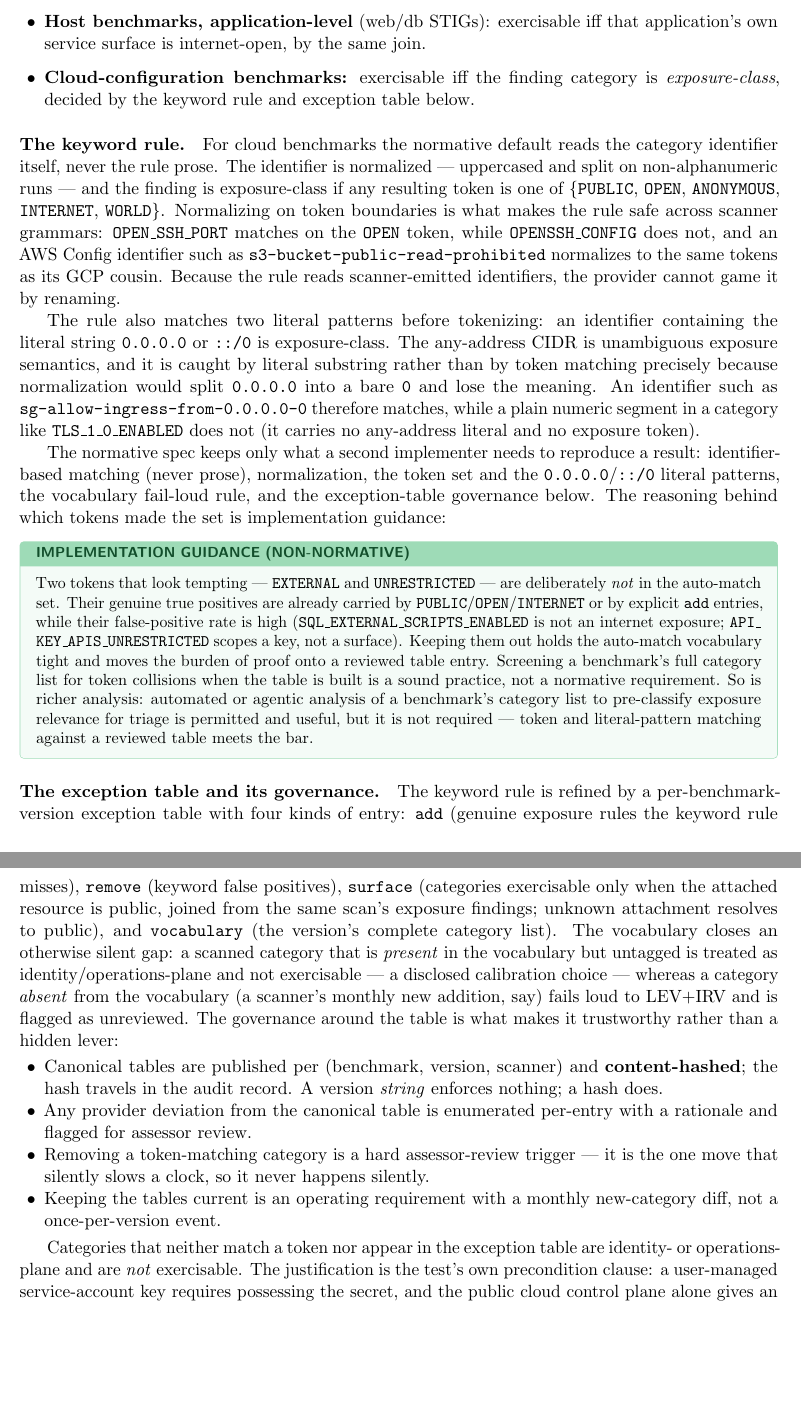
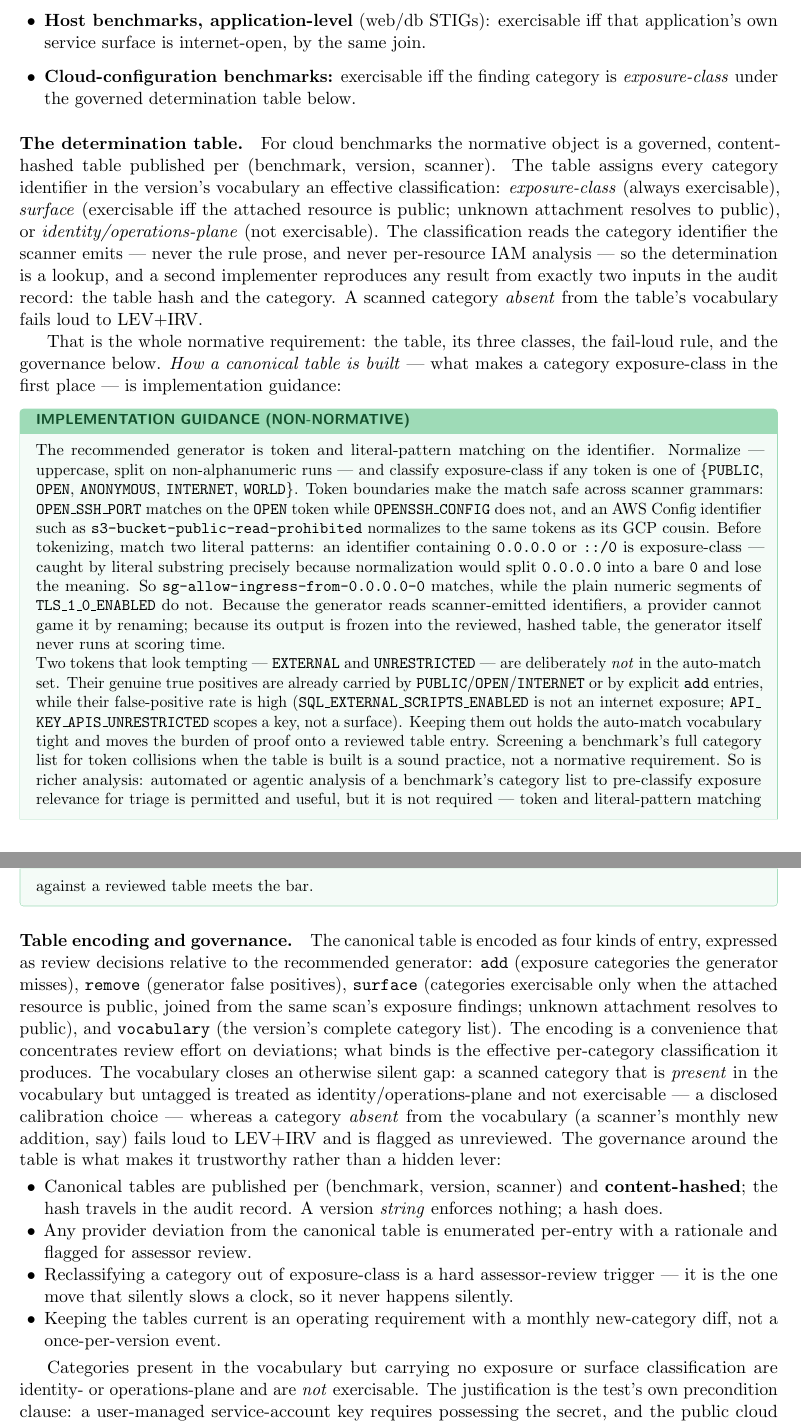
Before and after one commit to stackArmor/rfc-fedramp-vdr, a LaTeX paper (vdr-pain-compliance.tex): two parts of pages 9 and 10 of 16, joined at a grey line, cut so that both start at the same text, the shorter picture padded with empty space. Compiled offline with pdfLaTeX.

Commit message:
Make the determination table the normative object; demote token matching to guidance
The keyword/token rule was framed as the normative default with the
exception table refining it. Since the reviewed table always had the
final word, invert the framing: the governed, content-hashed
determination table (exposure-class / surface / operations-plane per
vocabulary category, fail-loud on absence) is the normative artifact,
and token/literal matching becomes the recommended generator that
builds canonical tables at table-build time, not scoring time.

```diff
--- a/vdr-pain-compliance.tex
+++ b/vdr-pain-compliance.tex
@@ -536,36 +536,41 @@ each family using only data ordinary scanners and inventory provide:
 \item \textbf{Host benchmarks, application-level} (web/db STIGs): exercisable iff that
   application's own service surface is internet-open, by the same join.
 \item \textbf{Cloud-configuration benchmarks:} exercisable iff the finding category is
-  \emph{exposure-class}, decided by the keyword rule and exception table below.
+  \emph{exposure-class} under the governed determination table below.
 \end{itemize}
 
-\paragraph{The keyword rule.} For cloud benchmarks the normative default reads the
-category identifier itself, never the rule prose. The identifier is normalized ---
-uppercased and split on non-alphanumeric runs --- and the finding is exposure-class if
-any resulting token is one of $\{$\code{PUBLIC}, \code{OPEN}, \code{ANONYMOUS},
-\code{INTERNET}, \code{WORLD}$\}$. Normalizing on token boundaries is what makes the
-rule safe across scanner grammars: \cat{OPEN_SSH_PORT} matches on the \code{OPEN}
-token, while \cat{OPENSSH_CONFIG} does not, and an AWS Config identifier such as
-\code{s3-bucket-public-read-prohibited} normalizes to the same tokens as its GCP
-cousin. Because the rule reads scanner-emitted identifiers, the provider cannot game
-it by renaming.
+\paragraph{The determination table.} For cloud benchmarks the normative object is a
+governed, content-hashed table published per (benchmark, version, scanner). The table
+assigns every category identifier in the version's vocabulary an effective
+classification: \emph{exposure-class} (always exercisable), \emph{surface} (exercisable
+iff the attached resource is public; unknown attachment resolves to public), or
+\emph{identity/operations-plane} (not exercisable). The classification reads the
+category identifier the scanner emits --- never the rule prose, and never per-resource
+IAM analysis --- so the determination is a lookup, and a second implementer reproduces
+any result from exactly two inputs in the audit record: the table hash and the category.
+A scanned category \emph{absent} from the table's vocabulary fails loud to LEV+IRV.
 
-The rule also matches two literal patterns before tokenizing: an identifier
-containing the literal string \code{0.0.0.0} or \code{::/0} is exposure-class. The
-any-address CIDR is unambiguous exposure semantics, and it is caught by literal
-substring rather than by token matching precisely because normalization would split
-\code{0.0.0.0} into a bare \code{0} and lose the meaning. An identifier such as
-\code{sg-allow-ingress-from-0.0.0.0-0} therefore matches, while a plain numeric
-segment in a category like \cat{TLS_1_0_ENABLED} does not (it carries no any-address
-literal and no exposure token).
-
-The normative spec keeps only what a second implementer needs to reproduce a result:
-identifier-based matching (never prose), normalization, the token set and the
-\code{0.0.0.0}/\code{::/0} literal patterns, the vocabulary fail-loud rule, and the
-exception-table governance below. The reasoning behind which tokens made the set is
-implementation guidance:
+That is the whole normative requirement: the table, its three classes, the fail-loud
+rule, and the governance below. \emph{How a canonical table is built} --- what makes a
+category exposure-class in the first place --- is implementation guidance:
 
 \begin{guidance}
+The recommended generator is token and literal-pattern matching on the identifier.
+Normalize --- uppercase, split on non-alphanumeric runs --- and classify exposure-class
+if any token is one of $\{$\code{PUBLIC}, \code{OPEN}, \code{ANONYMOUS},
+\code{INTERNET}, \code{WORLD}$\}$. Token boundaries make the match safe across scanner
+grammars: \cat{OPEN_SSH_PORT} matches on the \code{OPEN} token while
+\cat{OPENSSH_CONFIG} does not, and an AWS Config identifier such as
+\code{s3-bucket-public-read-prohibited} normalizes to the same tokens as its GCP
+cousin. Before tokenizing, match two literal patterns: an identifier containing
+\code{0.0.0.0} or \code{::/0} is exposure-class --- caught by literal substring
+precisely because normalization would split \code{0.0.0.0} into a bare \code{0} and
+lose the meaning. So \code{sg-allow-ingress-from-0.0.0.0-0} matches, while the plain
+numeric segments of \cat{TLS_1_0_ENABLED} do not. Because the generator reads
+scanner-emitted identifiers, a provider cannot game it by renaming; because its output
+is frozen into the reviewed, hashed table, the generator itself never runs at scoring
+time.
+
 Two tokens that look tempting --- \code{EXTERNAL} and \code{UNRESTRICTED} --- are
 deliberately \emph{not} in the auto-match set. Their genuine true positives are
 already carried by \code{PUBLIC}/\code{OPEN}/\code{INTERNET} or by explicit
@@ -580,12 +585,14 @@ relevance for triage is permitted and useful, but it is not required --- token a
 literal-pattern matching against a reviewed table meets the bar.
 \end{guidance}
 
-\paragraph{The exception table and its governance.} The keyword rule is refined by a
-per-benchmark-version exception table with four kinds of entry: \code{add} (genuine
-exposure rules the keyword rule misses), \code{remove} (keyword false positives),
-\code{surface} (categories exercisable only when the attached resource is public,
-joined from the same scan's exposure findings; unknown attachment resolves to public),
-and \code{vocabulary} (the version's complete category list). The vocabulary closes an
+\paragraph{Table encoding and governance.} The canonical table is encoded as four
+kinds of entry, expressed as review decisions relative to the recommended generator:
+\code{add} (exposure categories the generator misses), \code{remove} (generator false
+positives), \code{surface} (categories exercisable only when the attached resource is
+public, joined from the same scan's exposure findings; unknown attachment resolves to
+public), and \code{vocabulary} (the version's complete category list). The encoding is
+a convenience that concentrates review effort on deviations; what binds is the
+effective per-category classification it produces. The vocabulary closes an
 otherwise silent gap: a scanned category that is \emph{present} in the vocabulary but
 untagged is treated as identity/operations-plane and not exercisable --- a disclosed
 calibration choice --- whereas a category \emph{absent} from the vocabulary (a
@@ -599,14 +606,15 @@ a hidden lever:
   \emph{string} enforces nothing; a hash does.
 \item Any provider deviation from the canonical table is enumerated per-entry with a
   rationale and flagged for assessor review.
-\item Removing a token-matching category is a hard assessor-review trigger --- it is
-  the one move that silently slows a clock, so it never happens silently.
+\item Reclassifying a category out of exposure-class is a hard assessor-review
+  trigger --- it is the one move that silently slows a clock, so it never happens
+  silently.
 \item Keeping the tables current is an operating requirement with a monthly
   new-category diff, not a once-per-version event.
 \end{itemize}
 
-Categories that neither match a token nor appear in the exception table are
-identity- or operations-plane and are \emph{not} exercisable. The justification is
+Categories present in the vocabulary but carrying no exposure or surface
+classification are identity- or operations-plane and are \emph{not} exercisable. The justification is
 the test's own precondition clause: a user-managed service-account key requires
 possessing the secret, and the public cloud control plane alone gives an internet
 actor nothing to exercise. A data-plane grant to \code{allUsers} or
```
Also changed, not shown: docs/superpowers/plans/2026-07-16-compliance-finding-pain-strategy.md (+7 -6 lines), vdr-pain-compliance.tex (40 more changed lines).
